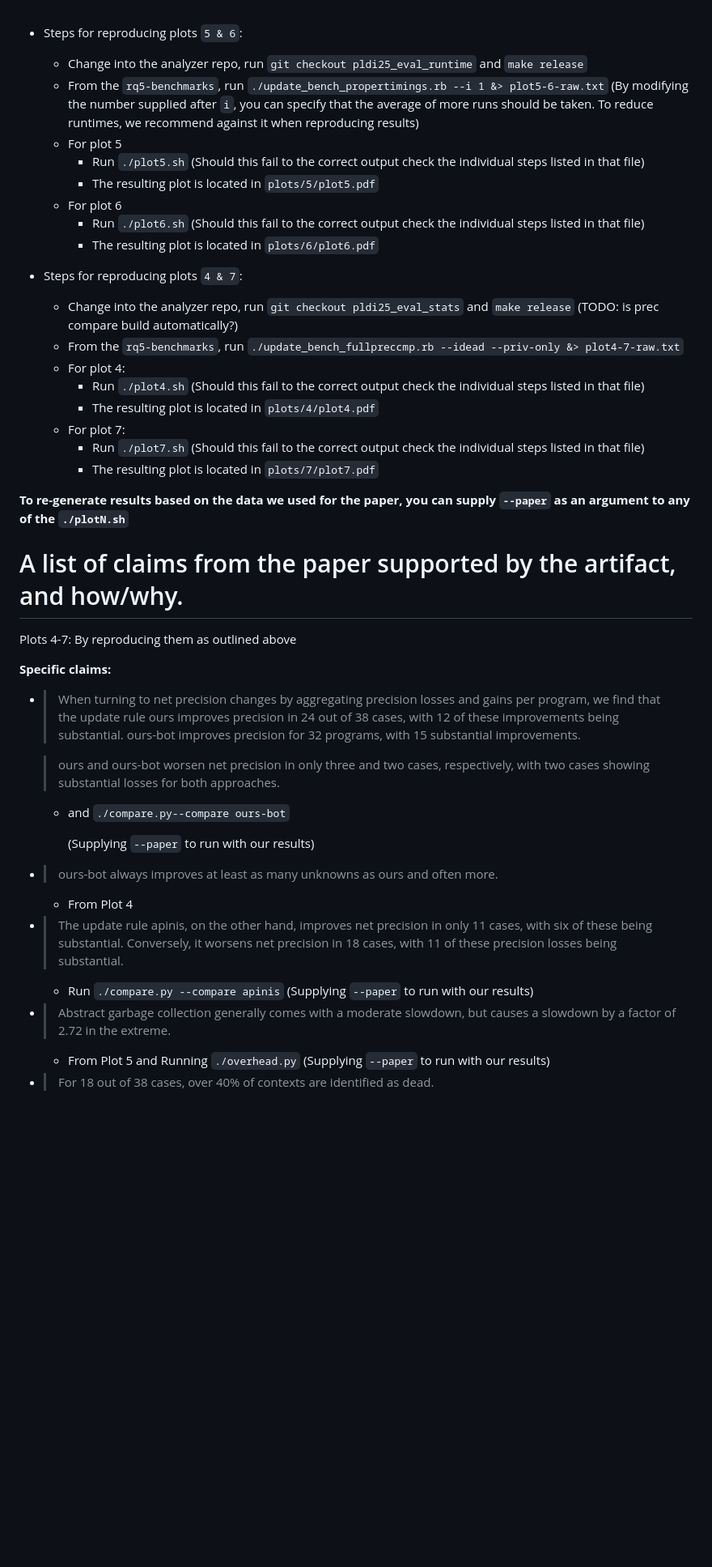
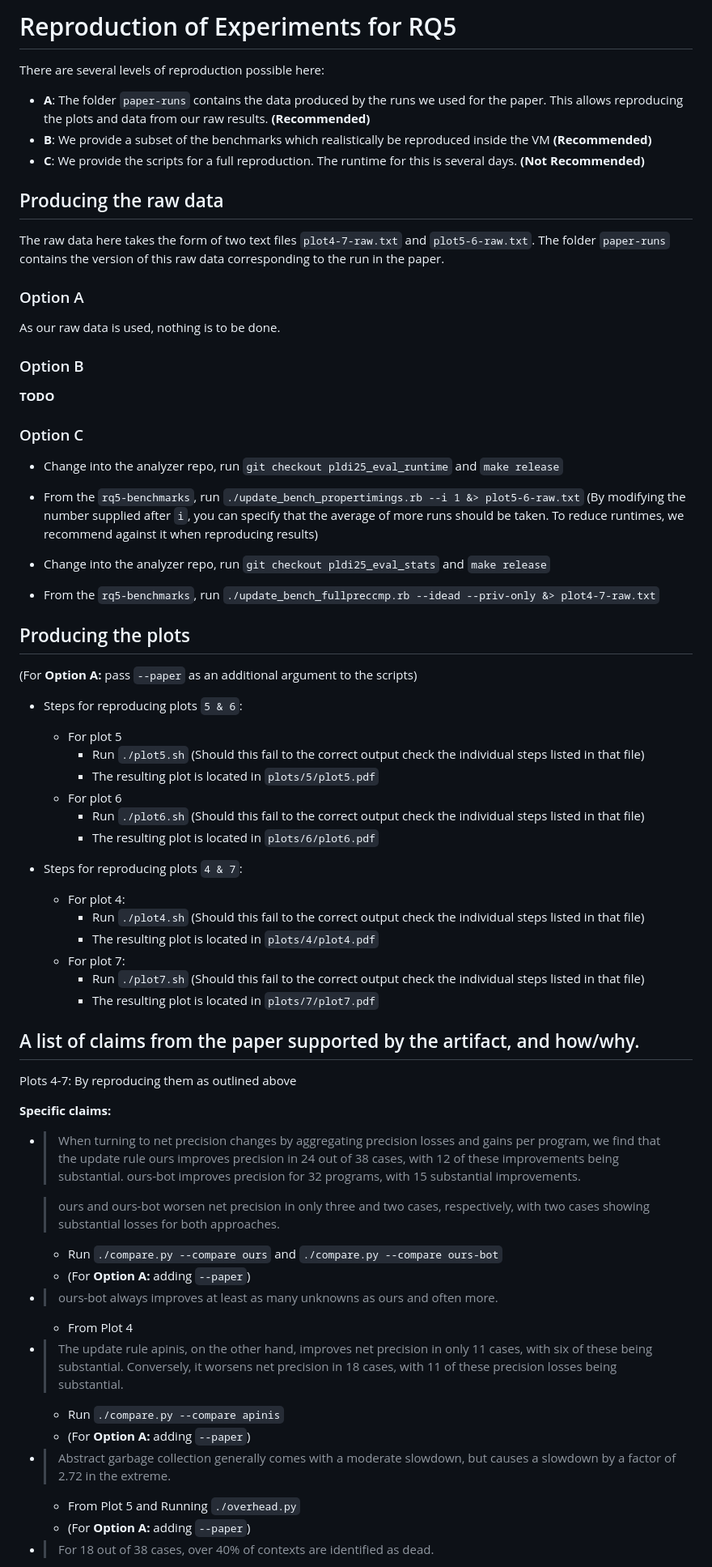
Before and after one commit to tum-cit-pl/precision-recovery-mixed-flowsens-benchmarks, a Markdown page: rq5-benchmarks/README.md, the part around the change printed below. Shown: that part at 81% size. GitHub-like rendering; blank space fills up the shorter version.

Commit message:
Progress

```diff
--- a/rq5-benchmarks/README.md
+++ b/rq5-benchmarks/README.md
@@ -1,9 +1,39 @@
+# Reproduction of Experiments for RQ5
+
+There are several levels of reproduction possible here:
+
+- **A**: The folder `paper-runs` contains the data produced by the runs we used for the paper. This allows reproducing the plots and data from our raw results. **(Recommended)**
+- **B**: We provide a subset of the benchmarks which realistically be reproduced inside the VM **(Recommended)**
+- **C**: We provide the scripts for a full reproduction. The runtime for this is several days. **(Not Recommended)**
+
+## Producing the raw data
+
+The raw data here takes the form of two text files `plot4-7-raw.txt` and `plot5-6-raw.txt`. The folder `paper-runs` contains the version of this raw data corresponding to the run in the paper.
+
+### Option A
+
+As our raw data is used, nothing is to be done.
+
+### Option B
+
+**TODO**
 
 
+### Option C
+
+- Change into the analyzer repo, run `git checkout pldi25_eval_runtime` and `make release`
+- From the `rq5-benchmarks`, run `./update_bench_propertimings.rb --i 1 &> plot5-6-raw.txt`
+        (By modifying the number supplied after `i`, you can specify that the average of more runs should be taken. To reduce runtimes, we recommend against it when reproducing results)
+
+- Change into the analyzer repo, run `git checkout pldi25_eval_stats` and `make release`
+- From the `rq5-benchmarks`, run `./update_bench_fullpreccmp.rb --idead --priv-only &> plot4-7-raw.txt`
+
+
+## Producing the plots
+
+(For **Option A:** pass `--paper` as an additional argument to the scripts)
+
 - Steps for reproducing plots `5 & 6`:
-    - Change into the analyzer repo, run `git checkout pldi25_eval_runtime` and `make release`
-    - From the `rq5-benchmarks`, run `./update_bench_propertimings.rb --i 1 &> plot5-6-raw.txt`
-            (By modifying the number supplied after `i`, you can specify that the average of more runs should be taken. To reduce runtimes, we recommend against it when reproducing results)
     - For plot 5
         - Run `./plot5.sh` (Should this fail to the correct output check the individual steps listed in that file)
         - The resulting plot is located in `plots/5/plot5.pdf`
@@ -12,8 +42,6 @@
         - The resulting plot is located in `plots/6/plot6.pdf`
 
 - Steps for reproducing plots `4 & 7`:
-    - Change into the analyzer repo, run `git checkout pldi25_eval_stats` and `make release`   (TODO: is prec compare build automatically?)
-    - From the `rq5-benchmarks`, run `./update_bench_fullpreccmp.rb --idead --priv-only &> plot4-7-raw.txt`
     - For plot 4:
         - Run `./plot4.sh` (Should this fail to the correct output check the individual steps listed in that file)
         - The resulting plot is located in `plots/4/plot4.pdf`
@@ -21,10 +49,7 @@
         - Run `./plot7.sh` (Should this fail to the correct output check the individual steps listed in that file)
         - The resulting plot is located in `plots/7/plot7.pdf`
 
-**To re-generate results based on the data we used for the paper, you can supply `--paper` as an argument to any of the `./plotN.sh`**
-
-
-# A list of claims from the paper supported by the artifact, and how/why.
+## A list of claims from the paper supported by the artifact, and how/why.
 
 Plots 4-7: By reproducing them as outlined above
 
@@ -35,9 +60,8 @@ Plots 4-7: By reproducing them as outlined above
 
     > ours and ours-bot worsen net precision in only three and two cases, respectively, with two cases showing substantial losses for both approaches.
 
-    -  and `./compare.py--compare ours-bot`
-
-        (Supplying `--paper` to run with our results)
+    - Run `./compare.py --compare ours` and `./compare.py --compare ours-bot`
+     - (For **Option A:** adding `--paper`)
 
 -
     > ours-bot always improves at least as many unknowns as ours and often more.
@@ -50,13 +74,14 @@ Plots 4-7: By reproducing them as outlined above
     Conversely, it worsens net precision in 18 cases, with 11 of these precision losses being substantial.
 
     -  Run `./compare.py --compare apinis`
-        (Supplying `--paper` to run with our results)
+     - (For **Option A:** adding `--paper`)
+
 
 -
     > Abstract garbage collection generally comes with a moderate slowdown, but causes a slowdown by a factor of 2.72 in the extreme.
 
     - From Plot 5 and Running `./overhead.py`
-        (Supplying `--paper` to run with our results)
+    - (For **Option A:** adding `--paper`)
 
 -
     > For 18 out of 38 cases, over 40\% of contexts are identified as dead.
```
Also changed, not shown: other parts of rq5-benchmarks/README.md (+4 -2 lines).
